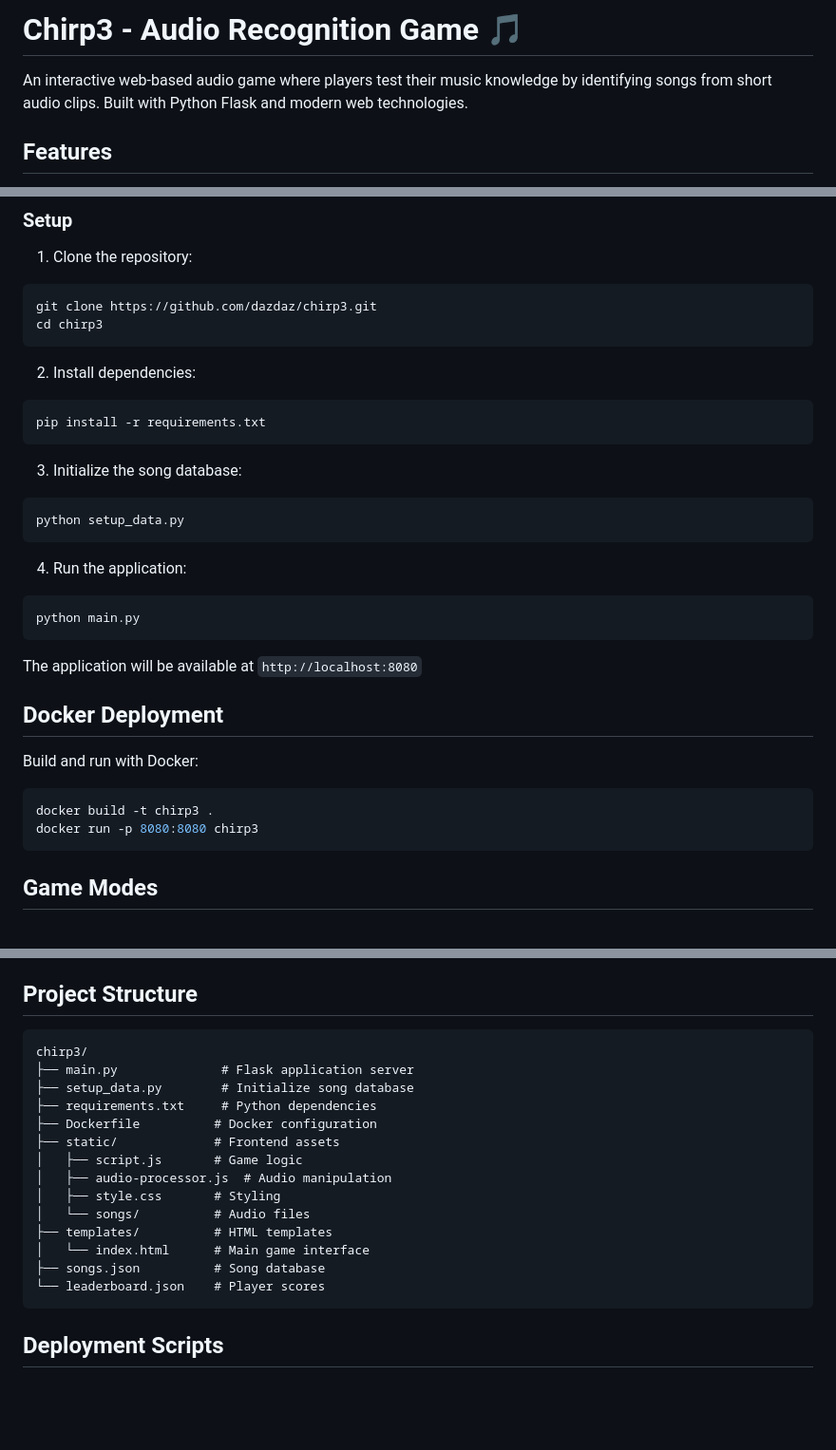
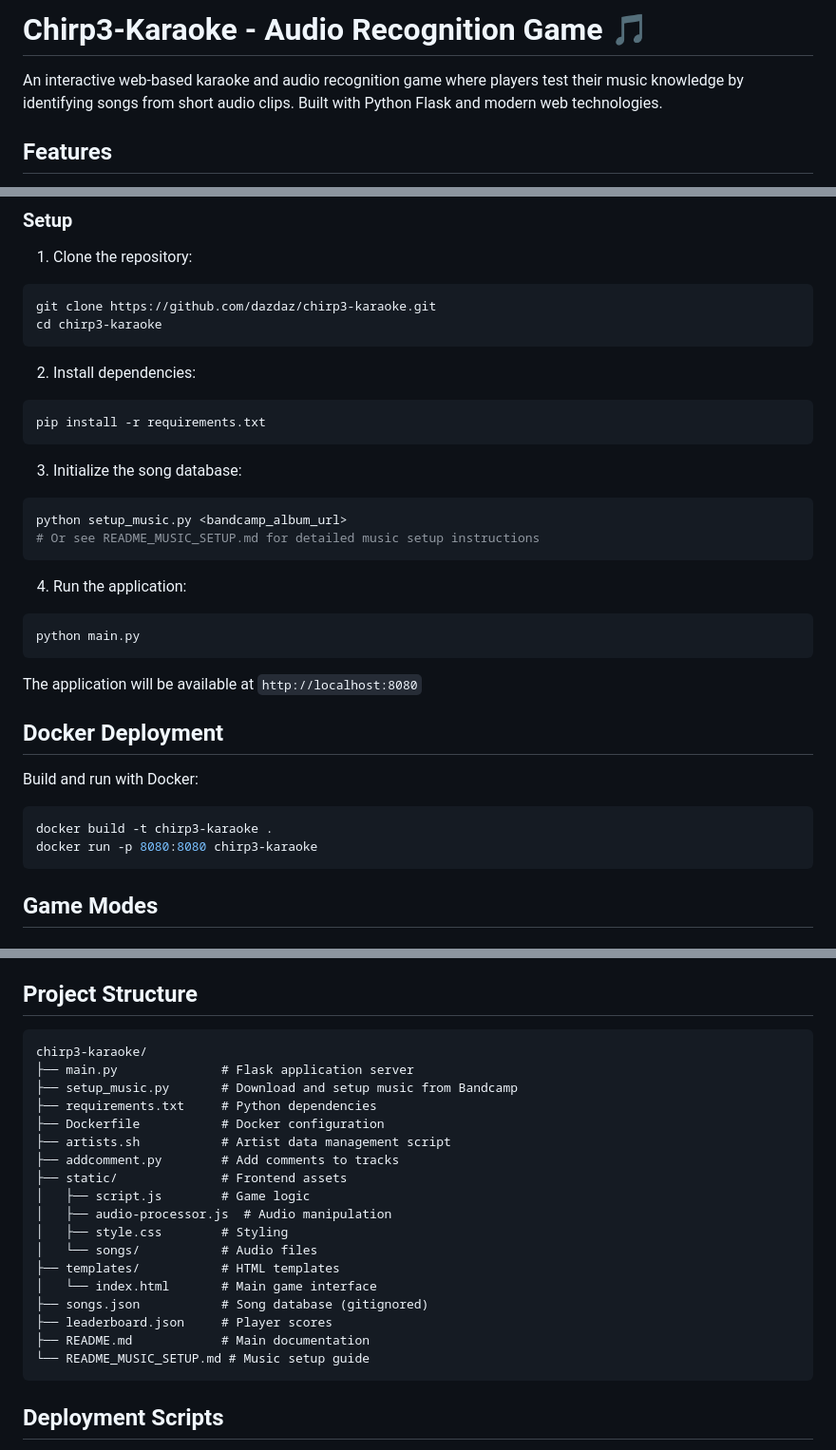
Before and after one commit to dazdaz/chirp3-karaoke, a Markdown page: README.md, 3 parts joined by grey strips. Shown at 95% size. GitHub-like rendering; blank space fills up the shorter version.

Commit message:
Update README.md with chirp3-karaoke repository name and enhanced documentation

````diff
--- a/README.md
+++ b/README.md
@@ -1,6 +1,6 @@
-# Chirp3 - Audio Recognition Game 🎵
+# Chirp3-Karaoke - Audio Recognition Game 🎵
 
-An interactive web-based audio game where players test their music knowledge by identifying songs from short audio clips. Built with Python Flask and modern web technologies.
+An interactive web-based karaoke and audio recognition game where players test their music knowledge by identifying songs from short audio clips. Built with Python Flask and modern web technologies.
 
 ## Features
 
@@ -32,8 +32,8 @@ An interactive web-based audio game where players test their music knowledge by
 
 1. Clone the repository:
 ```bash
-git clone https://github.com/dazdaz/chirp3.git
-cd chirp3
+git clone https://github.com/dazdaz/chirp3-karaoke.git
+cd chirp3-karaoke
 ```
 
 2. Install dependencies:
@@ -43,7 +43,8 @@ pip install -r requirements.txt
 
 3. Initialize the song database:
 ```bash
-python setup_data.py
+python setup_music.py <bandcamp_album_url>
+# Or see README_MUSIC_SETUP.md for detailed music setup instructions
 ```
 
 4. Run the application:
@@ -58,8 +59,8 @@ The application will be available at `http://localhost:8080`
 Build and run with Docker:
 
 ```bash
-docker build -t chirp3 .
-docker run -p 8080:8080 chirp3
+docker build -t chirp3-karaoke .
+docker run -p 8080:8080 chirp3-karaoke
 ```
 
 ## Game Modes
@@ -82,20 +83,24 @@ docker run -p 8080:8080 chirp3
 ## Project Structure
 
 ```
-chirp3/
+chirp3-karaoke/
 ├── main.py              # Flask application server
-├── setup_data.py        # Initialize song database
+├── setup_music.py       # Download and setup music from Bandcamp
 ├── requirements.txt     # Python dependencies
-├── Dockerfile          # Docker configuration
-├── static/             # Frontend assets
-│   ├── script.js       # Game logic
+├── Dockerfile           # Docker configuration
+├── artists.sh           # Artist data management script
+├── addcomment.py        # Add comments to tracks
+├── static/              # Frontend assets
+│   ├── script.js        # Game logic
 │   ├── audio-processor.js  # Audio manipulation
-│   ├── style.css       # Styling
-│   └── songs/          # Audio files
-├── templates/          # HTML templates
-│   └── index.html      # Main game interface
-├── songs.json          # Song database
-└── leaderboard.json    # Player scores
+│   ├── style.css        # Styling
+│   └── songs/           # Audio files
+├── templates/           # HTML templates
+│   └── index.html       # Main game interface
+├── songs.json           # Song database (gitignored)
+├── leaderboard.json     # Player scores
+├── README.md            # Main documentation
+└── README_MUSIC_SETUP.md # Music setup guide
 ```
 
 ## Deployment Scripts
````
Also changed, not shown: other parts of README.md (+5 -1 lines).
